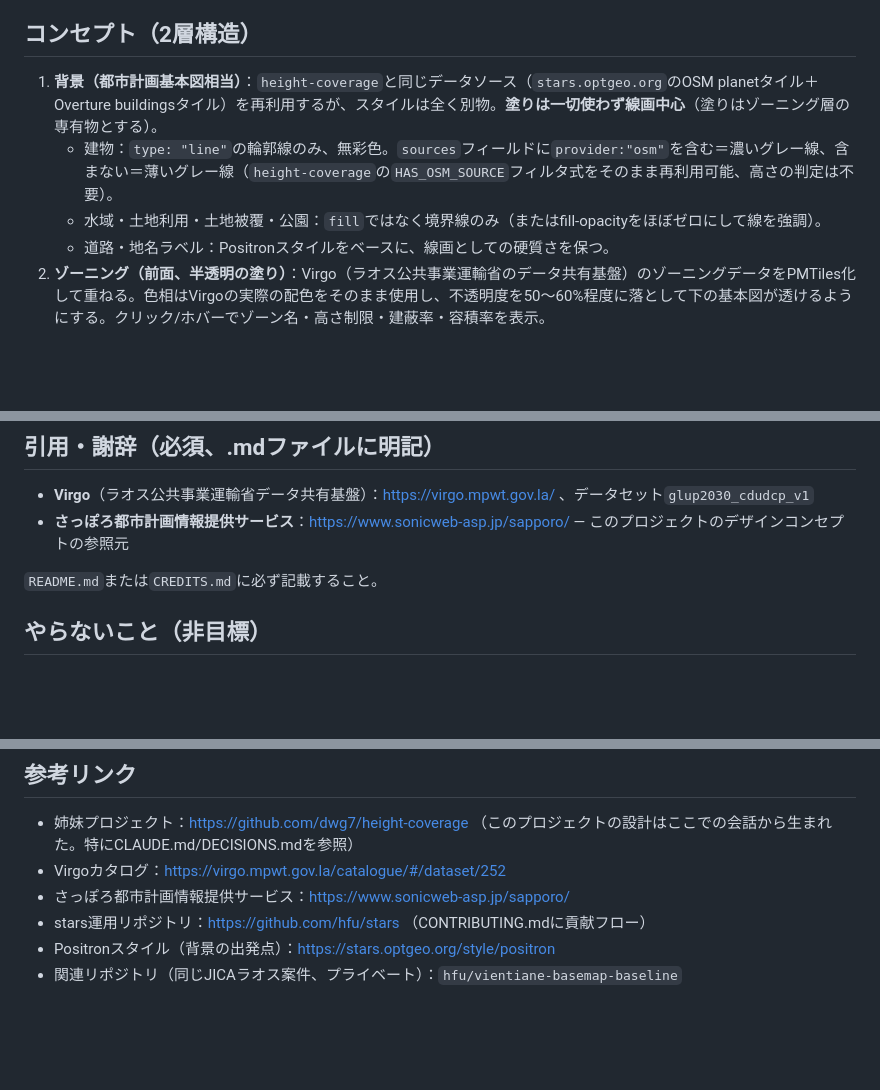
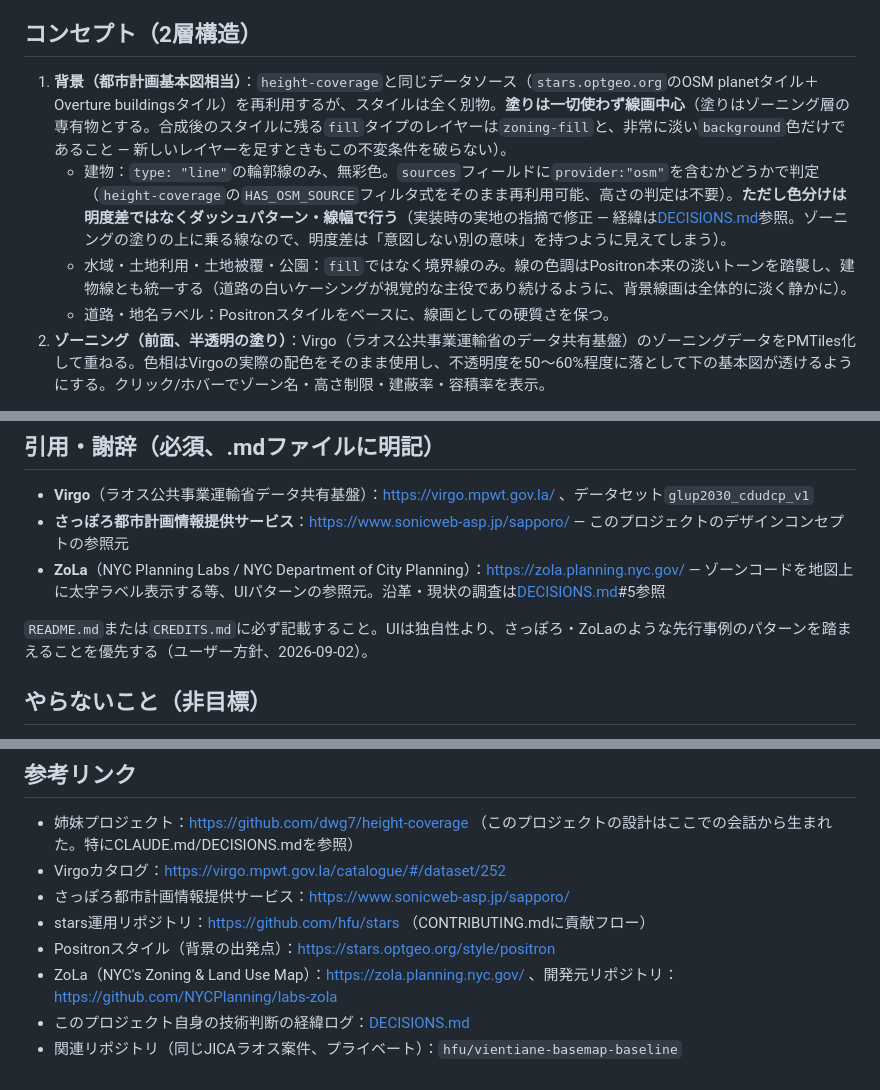
Before and after one commit to dwg7/vientiane-planning-map, a Markdown page: CLAUDE.md, 3 parts joined by grey strips. Rendered like a GitHub page; blank space fills up the shorter version.

```diff
--- a/CLAUDE.md
+++ b/CLAUDE.md
@@ -27,9 +27,9 @@
 
 ## コンセプト（2層構造）
 
-1. **背景（都市計画基本図相当）**：`height-coverage`と同じデータソース（`stars.optgeo.org`のOSM planetタイル＋Overture buildingsタイル）を再利用するが、スタイルは全く別物。**塗りは一切使わず線画中心**（塗りはゾーニング層の専有物とする）。
-   - 建物：`type: "line"`の輪郭線のみ、無彩色。`sources`フィールドに`provider:"osm"`を含む＝濃いグレー線、含まない＝薄いグレー線（`height-coverage`の`HAS_OSM_SOURCE`フィルタ式をそのまま再利用可能、高さの判定は不要）。
-   - 水域・土地利用・土地被覆・公園：`fill`ではなく境界線のみ（またはfill-opacityをほぼゼロにして線を強調）。
+1. **背景（都市計画基本図相当）**：`height-coverage`と同じデータソース（`stars.optgeo.org`のOSM planetタイル＋Overture buildingsタイル）を再利用するが、スタイルは全く別物。**塗りは一切使わず線画中心**（塗りはゾーニング層の専有物とする。合成後のスタイルに残る`fill`タイプのレイヤーは`zoning-fill`と、非常に淡い`background`色だけであること — 新しいレイヤーを足すときもこの不変条件を破らない）。
+   - 建物：`type: "line"`の輪郭線のみ、無彩色。`sources`フィールドに`provider:"osm"`を含むかどうかで判定（`height-coverage`の`HAS_OSM_SOURCE`フィルタ式をそのまま再利用可能、高さの判定は不要）。**ただし色分けは明度差ではなくダッシュパターン・線幅で行う**（実装時の実地の指摘で修正 — 経緯は[DECISIONS.md](DECISIONS.md)参照。ゾーニングの塗りの上に乗る線なので、明度差は「意図しない別の意味」を持つように見えてしまう）。
+   - 水域・土地利用・土地被覆・公園：`fill`ではなく境界線のみ。線の色調はPositron本来の淡いトーンを踏襲し、建物線とも統一する（道路の白いケーシングが視覚的な主役であり続けるように、背景線画は全体的に淡く静かに）。
    - 道路・地名ラベル：Positronスタイルをベースに、線画としての硬質さを保つ。
 2. **ゾーニング（前面、半透明の塗り）**：Virgo（ラオス公共事業運輸省のデータ共有基盤）のゾーニングデータをPMTiles化して重ねる。色相はVirgoの実際の配色をそのまま使用し、不透明度を50〜60%程度に落として下の基本図が透けるようにする。クリック/ホバーでゾーン名・高さ制限・建蔽率・容積率を表示。
 
@@ -128,8 +128,9 @@ GET https://virgo.mpwt.gov.la/geoserver/geonode/wms?service=WMS&version=1.1.1&re
 
 - **Virgo**（ラオス公共事業運輸省データ共有基盤）：https://virgo.mpwt.gov.la/ 、データセット`glup2030_cdudcp_v1`
 - **さっぽろ都市計画情報提供サービス**：https://www.sonicweb-asp.jp/sapporo/ — このプロジェクトのデザインコンセプトの参照元
+- **ZoLa**（NYC Planning Labs / NYC Department of City Planning）：https://zola.planning.nyc.gov/ — ゾーンコードを地図上に太字ラベル表示する等、UIパターンの参照元。沿革・現状の調査は[DECISIONS.md](DECISIONS.md)#5参照
 
-`README.md`または`CREDITS.md`に必ず記載すること。
+`README.md`または`CREDITS.md`に必ず記載すること。UIは独自性より、さっぽろ・ZoLaのような先行事例のパターンを踏まえることを優先する（ユーザー方針、2026-09-02）。
 
 ## やらないこと（非目標）
 
@@ -144,4 +145,6 @@ GET https://virgo.mpwt.gov.la/geoserver/geonode/wms?service=WMS&version=1.1.1&re
 - さっぽろ都市計画情報提供サービス：https://www.sonicweb-asp.jp/sapporo/
 - stars運用リポジトリ：https://github.com/hfu/stars （CONTRIBUTING.mdに貢献フロー）
 - Positronスタイル（背景の出発点）：https://stars.optgeo.org/style/positron
+- ZoLa（NYC's Zoning & Land Use Map）：https://zola.planning.nyc.gov/ 、開発元リポジトリ：https://github.com/NYCPlanning/labs-zola
+- このプロジェクト自身の技術判断の経緯ログ：[DECISIONS.md](DECISIONS.md)
 - 関連リポジトリ（同じJICAラオス案件、プライベート）：`hfu/vientiane-basemap-baseline`
```
Also changed, not shown: DECISIONS.md (added, +66 -0 lines), README.md (+2 -2 lines).
